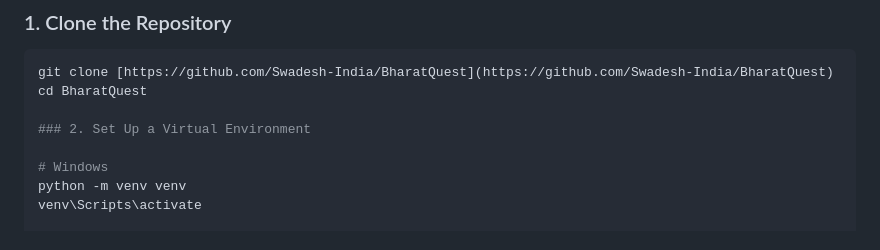
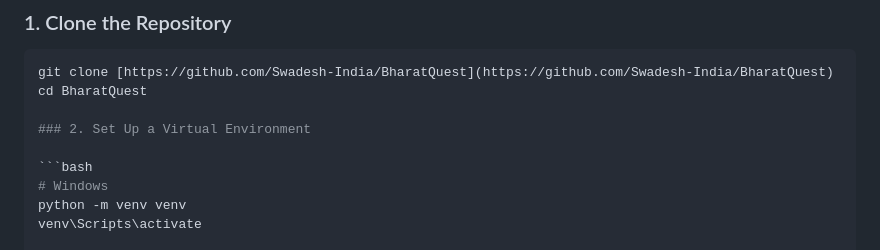
Before and after one commit to Swadesh-India/BharatQuest, a Markdown page: README.md, the part around the change. Rendered like a GitHub page.

````diff
--- a/README.md
+++ b/README.md
@@ -40,6 +40,7 @@ cd BharatQuest
 
 ### 2. Set Up a Virtual Environment
 
+```bash
 # Windows
 python -m venv venv
 venv\Scripts\activate
````
